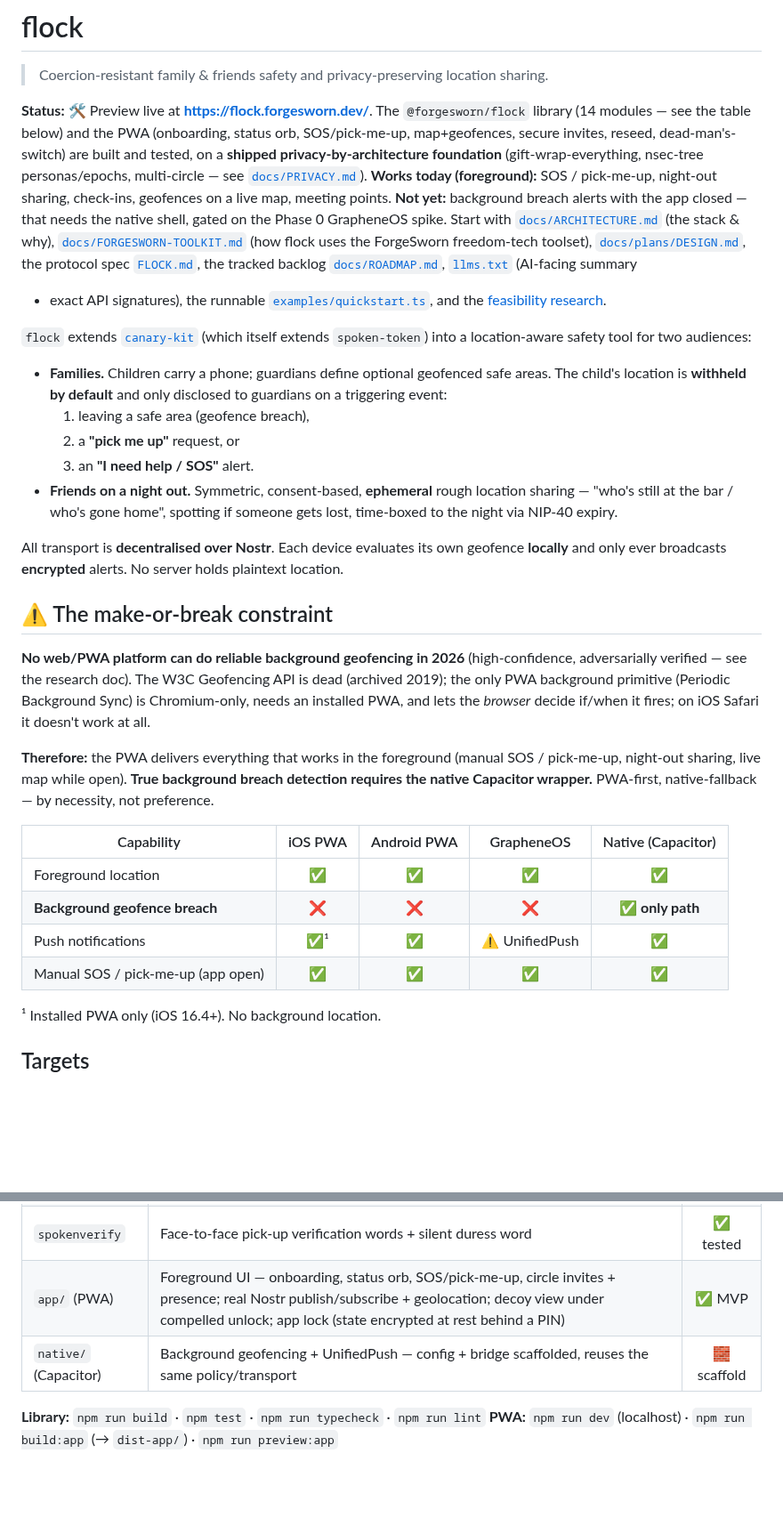
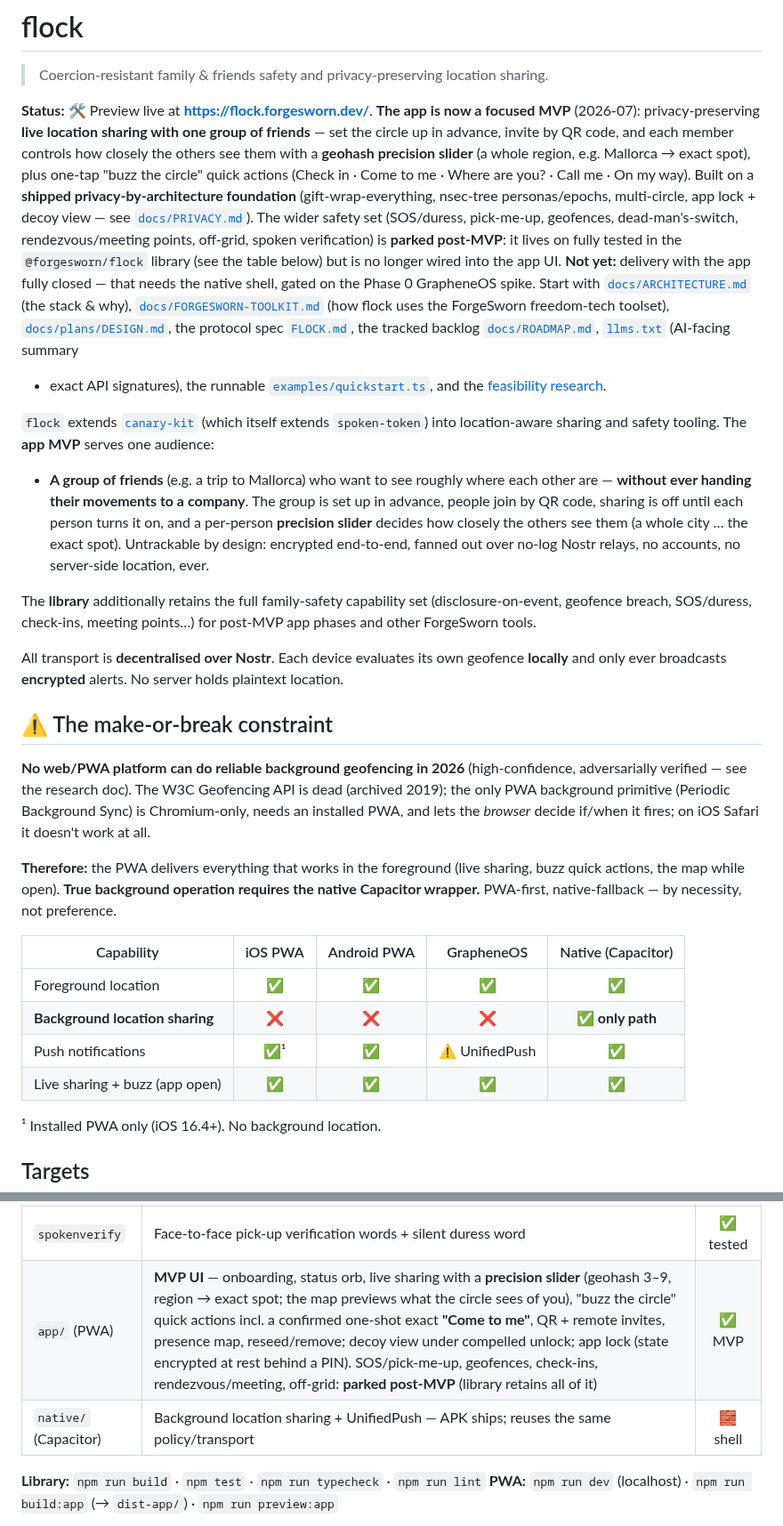
Before and after one commit to forgesworn/flock, a Markdown page: README.md, 2 parts joined by grey strips. Shown at 89% size. Drawn GitHub-style; blank space fills up the shorter version.

```diff
--- a/README.md
+++ b/README.md
@@ -2,15 +2,20 @@
 
 > Coercion-resistant family & friends safety and privacy-preserving location sharing.
 
-**Status:** 🛠️ Preview live at **https://flock.forgesworn.dev/**. The
-`@forgesworn/flock` library (14 modules — see the table below) and the PWA
-(onboarding, status orb, SOS/pick-me-up, map+geofences, secure invites, reseed,
-dead-man's-switch) are built and tested, on a **shipped privacy-by-architecture
-foundation** (gift-wrap-everything, nsec-tree personas/epochs, multi-circle —
-see [`docs/PRIVACY.md`](docs/PRIVACY.md)). **Works today (foreground):** SOS /
-pick-me-up, night-out sharing, check-ins, geofences on a live map, meeting
-points. **Not yet:** background breach alerts with the app closed — that needs
-the native shell, gated on the Phase 0 GrapheneOS spike. Start with
+**Status:** 🛠️ Preview live at **https://flock.forgesworn.dev/**. **The app is
+now a focused MVP** (2026-07): privacy-preserving **live location sharing with
+one group of friends** — set the circle up in advance, invite by QR code, and
+each member controls how closely the others see them with a **geohash precision
+slider** (a whole region, e.g. Mallorca → exact spot), plus one-tap "buzz the circle" quick actions
+(Check in · Come to me · Where are you? · Call me · On my way). Built on a
+**shipped privacy-by-architecture foundation** (gift-wrap-everything, nsec-tree
+personas/epochs, multi-circle, app lock + decoy view — see
+[`docs/PRIVACY.md`](docs/PRIVACY.md)). The wider safety set (SOS/duress,
+pick-me-up, geofences, dead-man's-switch, rendezvous/meeting points, off-grid,
+spoken verification) is **parked post-MVP**: it lives on fully tested in the
+`@forgesworn/flock` library (see the table below) but is no longer wired into
+the app UI. **Not yet:** delivery with the app fully closed — that needs the
+native shell, gated on the Phase 0 GrapheneOS spike. Start with
 [`docs/ARCHITECTURE.md`](docs/ARCHITECTURE.md) (the stack & why),
 [`docs/FORGESWORN-TOOLKIT.md`](docs/FORGESWORN-TOOLKIT.md) (how flock uses the
 ForgeSworn freedom-tech toolset), [`docs/plans/DESIGN.md`](docs/plans/DESIGN.md),
@@ -21,17 +26,19 @@ the protocol spec [`FLOCK.md`](FLOCK.md), the tracked backlog
 [feasibility research](docs/research/2026-06-30-feasibility-research.md).
 
 `flock` extends [`canary-kit`](https://github.com/forgesworn/canary-kit) (which itself
-extends `spoken-token`) into a location-aware safety tool for two audiences:
+extends `spoken-token`) into location-aware sharing and safety tooling. The **app MVP**
+serves one audience:
 
-- **Families.** Children carry a phone; guardians define optional geofenced safe areas.
-  The child's location is **withheld by default** and only disclosed to guardians on a
-  triggering event:
-  1. leaving a safe area (geofence breach),
-  2. a **"pick me up"** request, or
-  3. an **"I need help / SOS"** alert.
-- **Friends on a night out.** Symmetric, consent-based, **ephemeral** rough location
-  sharing — "who's still at the bar / who's gone home", spotting if someone gets lost,
-  time-boxed to the night via NIP-40 expiry.
+- **A group of friends** (e.g. a trip to Mallorca) who want to see roughly where each
+  other are — **without ever handing their movements to a company**. The group is set
+  up in advance, people join by QR code, sharing is off until each person turns it on,
+  and a per-person **precision slider** decides how closely the others see them
+  (a whole city … the exact spot). Untrackable by design: encrypted end-to-end,
+  fanned out over no-log Nostr relays, no accounts, no server-side location, ever.
+
+The **library** additionally retains the full family-safety capability set
+(disclosure-on-event, geofence breach, SOS/duress, check-ins, meeting points…) for
+post-MVP app phases and other ForgeSworn tools.
 
 All transport is **decentralised over Nostr**. Each device evaluates its own geofence
 **locally** and only ever broadcasts **encrypted** alerts. No server holds plaintext
@@ -45,17 +52,16 @@ adversarially verified — see the research doc). The W3C Geofencing API is dead
 needs an installed PWA, and lets the *browser* decide if/when it fires; on iOS Safari it
 doesn't work at all.
 
-**Therefore:** the PWA delivers everything that works in the foreground (manual SOS /
-pick-me-up, night-out sharing, live map while open). **True background breach detection
-requires the native Capacitor wrapper.** PWA-first, native-fallback — by necessity, not
-preference.
+**Therefore:** the PWA delivers everything that works in the foreground (live sharing,
+buzz quick actions, the map while open). **True background operation requires the
+native Capacitor wrapper.** PWA-first, native-fallback — by necessity, not preference.
 
 | Capability | iOS PWA | Android PWA | GrapheneOS | Native (Capacitor) |
 |---|:--:|:--:|:--:|:--:|
 | Foreground location | ✅ | ✅ | ✅ | ✅ |
-| **Background geofence breach** | ❌ | ❌ | ❌ | ✅ **only path** |
+| **Background location sharing** | ❌ | ❌ | ❌ | ✅ **only path** |
 | Push notifications | ✅¹ | ✅ | ⚠️ UnifiedPush | ✅ |
-| Manual SOS / pick-me-up (app open) | ✅ | ✅ | ✅ | ✅ |
+| Live sharing + buzz (app open) | ✅ | ✅ | ✅ | ✅ |
 
 ¹ Installed PWA only (iOS 16.4+). No background location.
 
@@ -91,8 +97,8 @@ encryption stay at the edge.
 | `disband` | Circle dissolution signal | ✅ tested |
 | `offgrid` | Deliberate "going dark" — pre-announced; never suppresses help/pickup | ✅ tested |
 | `spokenverify` | Face-to-face pick-up verification words + silent duress word | ✅ tested |
-| `app/` (PWA) | Foreground UI — onboarding, status orb, SOS/pick-me-up, circle invites + presence; real Nostr publish/subscribe + geolocation; decoy view under compelled unlock; app lock (state encrypted at rest behind a PIN) | ✅ MVP |
-| `native/` (Capacitor) | Background geofencing + UnifiedPush — config + bridge scaffolded, reuses the same policy/transport | 🧱 scaffold |
+| `app/` (PWA) | **MVP UI** — onboarding, status orb, live sharing with a **precision slider** (geohash 3–9, region → exact spot; the map previews what the circle sees of you), "buzz the circle" quick actions incl. a confirmed one-shot exact **"Come to me"**, QR + remote invites, presence map, reseed/remove; decoy view under compelled unlock; app lock (state encrypted at rest behind a PIN). SOS/pick-me-up, geofences, check-ins, rendezvous/meeting, off-grid: **parked post-MVP** (library retains all of it) | ✅ MVP |
+| `native/` (Capacitor) | Background location sharing + UnifiedPush — APK ships; reuses the same policy/transport | 🧱 shell |
 
 **Library:** `npm run build` · `npm test` · `npm run typecheck` · `npm run lint`
 **PWA:** `npm run dev` (localhost) · `npm run build:app` (→ `dist-app/`) · `npm run preview:app`
```
Also changed, not shown: docs/ROADMAP.md (+66 -1 lines), native/README.md (+3 -3 lines).
